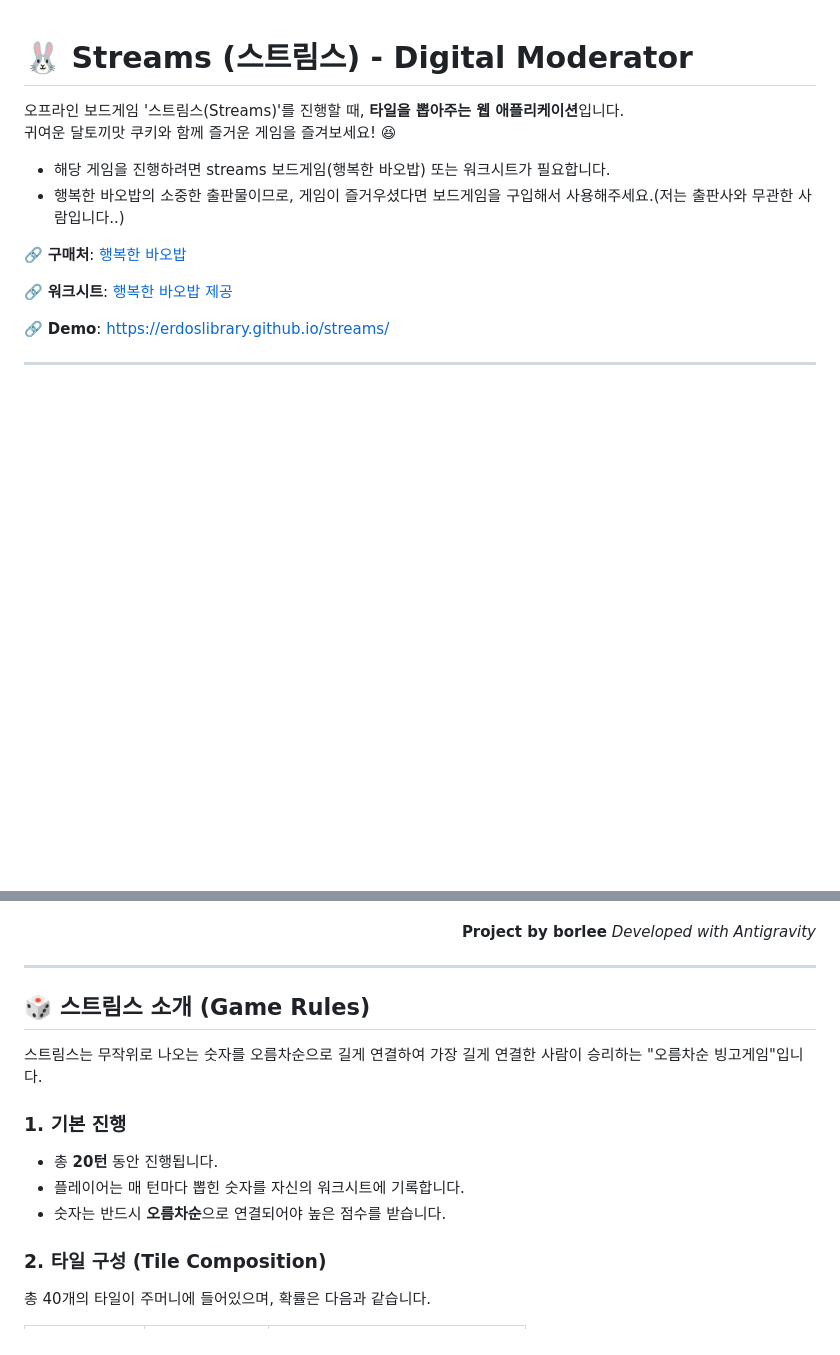
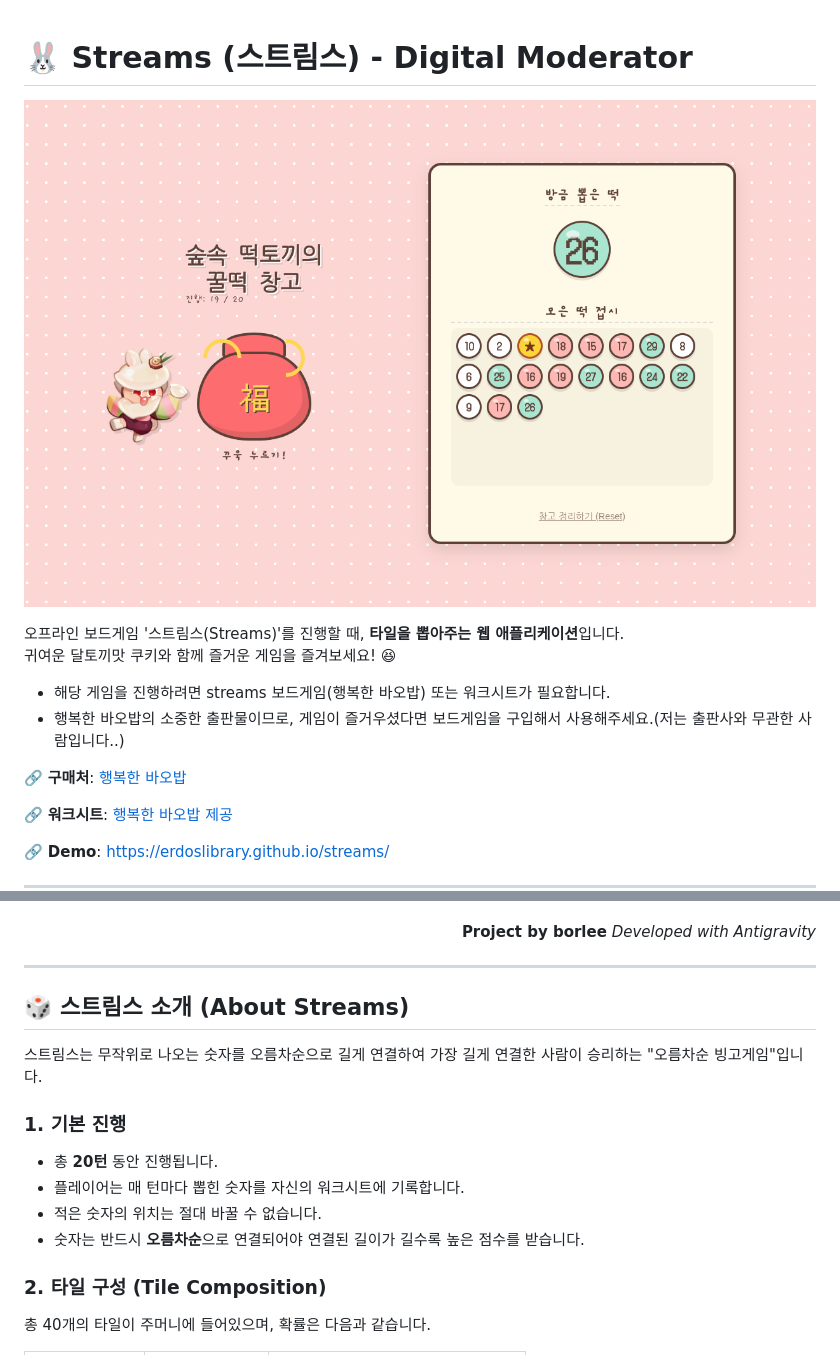
Before and after one commit to erdoslibrary/streams, a Markdown page: README.md, 2 parts joined by grey strips. Rendered like a GitHub page; pictures changed too: images/webpage.png (added); blank space fills up the shorter version.

Commit message:
feat(imges): 이미지 추가

```diff
--- a/README.md
+++ b/README.md
@@ -1,4 +1,6 @@
 # 🐰 Streams (스트림스) - Digital Moderator
+
+![image](images/webpage.png)
 
 오프라인 보드게임 '스트림스(Streams)'를 진행할 때, **타일을 뽑아주는 웹 애플리케이션**입니다.<br>
 귀여운 달토끼맛 쿠키와 함께 즐거운 게임을 즐겨보세요! 😆
@@ -31,14 +33,15 @@
 
 ---
 
-## 🎲 스트림스 소개 (Game Rules)
+## 🎲 스트림스 소개 (About Streams)
 
 스트림스는 무작위로 나오는 숫자를 오름차순으로 길게 연결하여 가장 길게 연결한 사람이 승리하는 "오름차순 빙고게임"입니다.
 
 ### 1. 기본 진행
 - 총 **20턴** 동안 진행됩니다.
 - 플레이어는 매 턴마다 뽑힌 숫자를 자신의 워크시트에 기록합니다.
-- 숫자는 반드시 **오름차순**으로 연결되어야 높은 점수를 받습니다.
+- 적은 숫자의 위치는 절대 바꿀 수 없습니다.
+- 숫자는 반드시 **오름차순**으로 연결되어야 연결된 길이가 길수록 높은 점수를 받습니다.
 
 ### 2. 타일 구성 (Tile Composition)
 총 40개의 타일이 주머니에 들어있으며, 확률은 다음과 같습니다.
```
